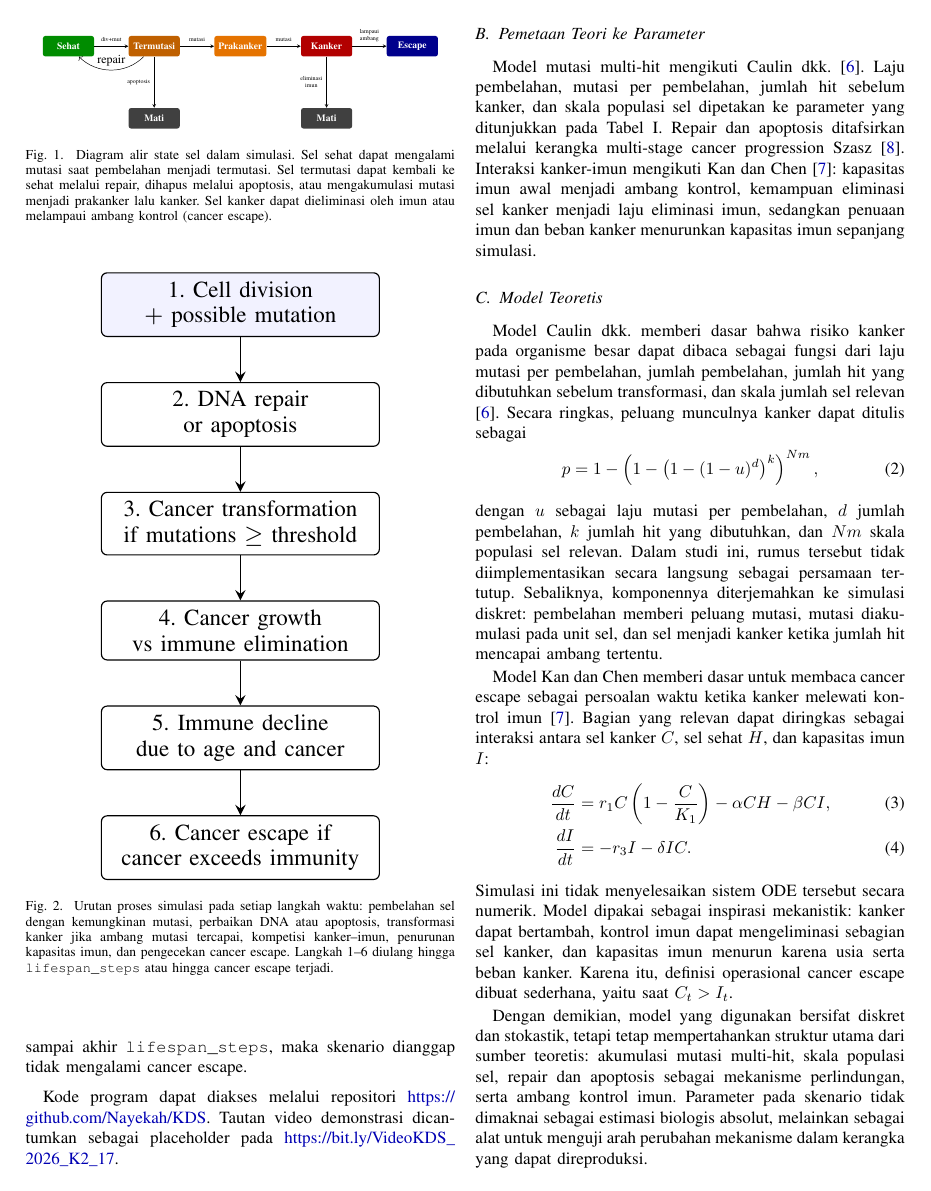
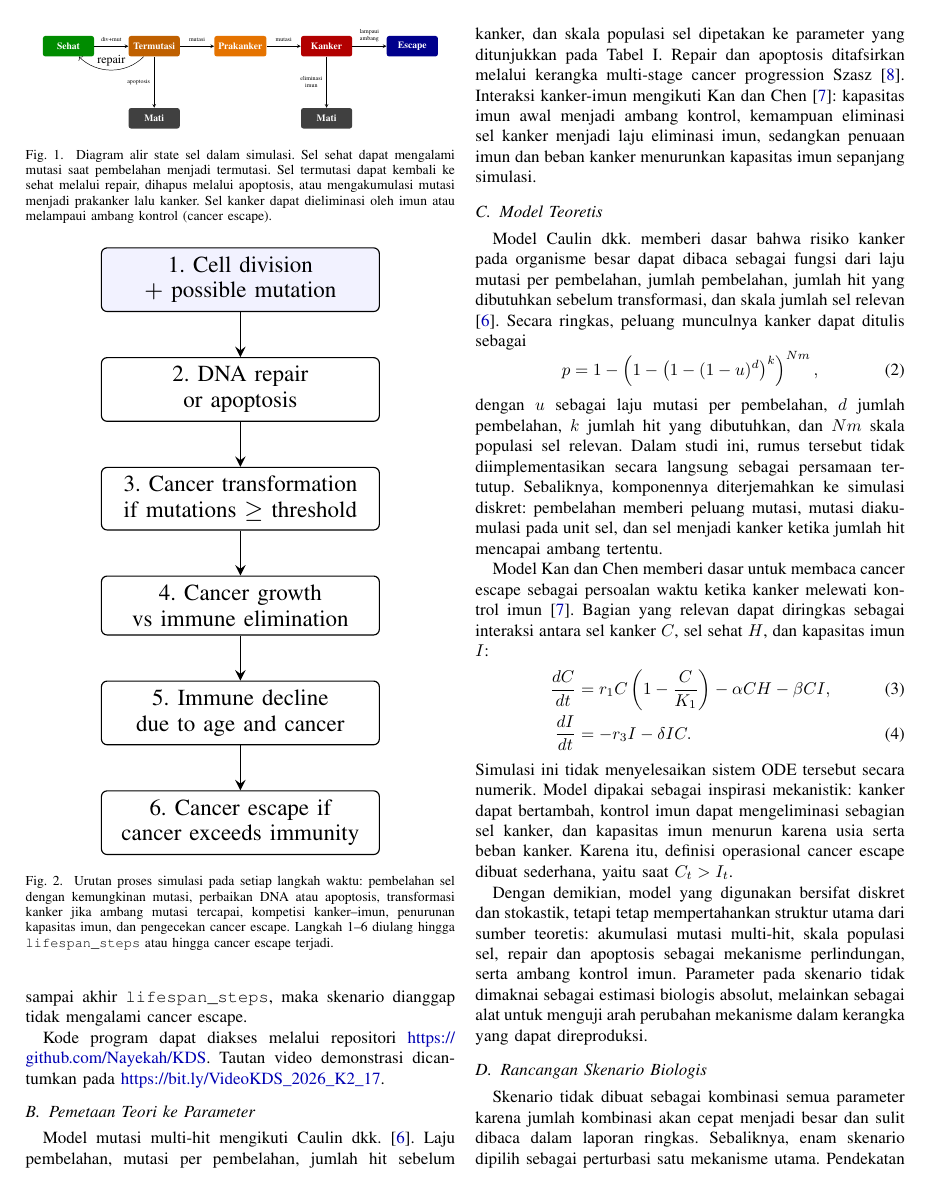
Before and after one commit to Nayekah/KDS, a LaTeX paper (doc/tex/main.tex, which reads doc/tex/contents/03-metode.tex): page 3 of 6. Compiled offline with pdfLaTeX.

Commit message:
Remove placeholder wording from video link

```diff
--- a/doc/tex/contents/03-metode.tex
+++ b/doc/tex/contents/03-metode.tex
@@ -34,7 +34,7 @@ dianggap tidak mengalami cancer escape.
 
 Kode program dapat diakses melalui repositori
 \url{https://github.com/Nayekah/KDS}. Tautan video demonstrasi dicantumkan
-sebagai placeholder pada \url{https://bit.ly/VideoKDS_2026_K2_17}.
+pada \url{https://bit.ly/VideoKDS_2026_K2_17}.
 
 \subsection{Pemetaan Teori ke Parameter}
 
```
Also changed, not shown: doc/tex/main.pdf.
